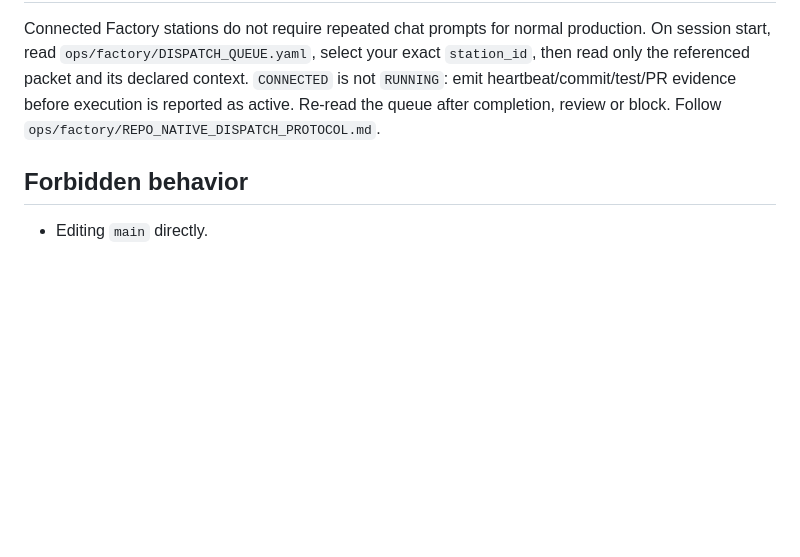
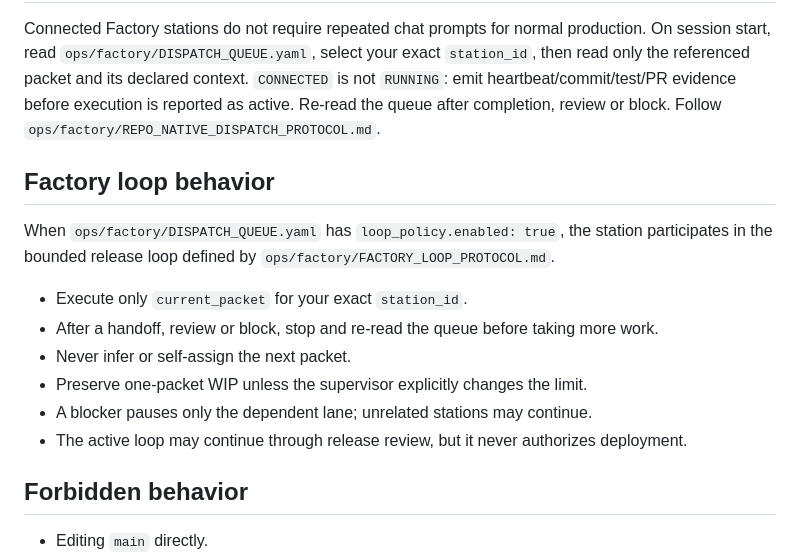
Before and after one commit to wenumapu8-droid/kodex-minus-infinity, a Markdown page: AGENTS.md, the part around the change. Rendered like a GitHub page; blank space fills up the shorter version.

Commit message:
KOD-45: add bounded Factory loop behavior to agent contract

```diff
--- a/AGENTS.md
+++ b/AGENTS.md
@@ -71,6 +71,17 @@ handoff:
 
 Connected Factory stations do not require repeated chat prompts for normal production. On session start, read `ops/factory/DISPATCH_QUEUE.yaml`, select your exact `station_id`, then read only the referenced packet and its declared context. `CONNECTED` is not `RUNNING`: emit heartbeat/commit/test/PR evidence before execution is reported as active. Re-read the queue after completion, review or block. Follow `ops/factory/REPO_NATIVE_DISPATCH_PROTOCOL.md`.
 
+## Factory loop behavior
+
+When `ops/factory/DISPATCH_QUEUE.yaml` has `loop_policy.enabled: true`, the station participates in the bounded release loop defined by `ops/factory/FACTORY_LOOP_PROTOCOL.md`.
+
+- Execute only `current_packet` for your exact `station_id`.
+- After a handoff, review or block, stop and re-read the queue before taking more work.
+- Never infer or self-assign the next packet.
+- Preserve one-packet WIP unless the supervisor explicitly changes the limit.
+- A blocker pauses only the dependent lane; unrelated stations may continue.
+- The active loop may continue through release review, but it never authorizes deployment.
+
 ## Forbidden behavior
 
 - Editing `main` directly.
```
